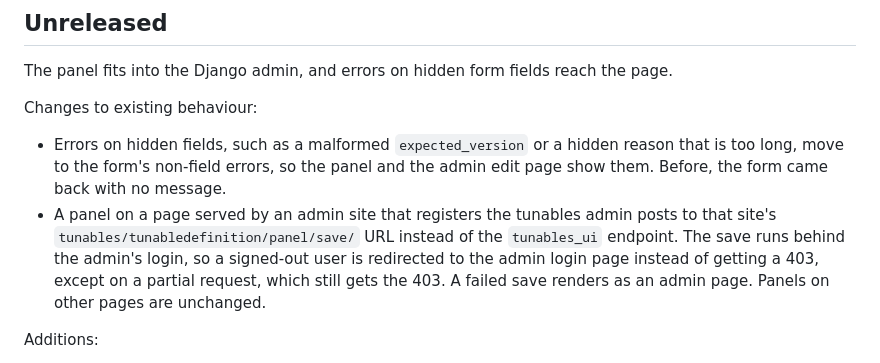
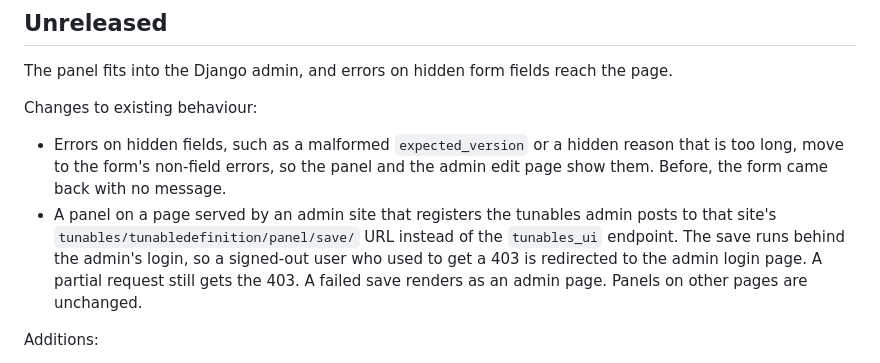
Before and after one commit to ekiourk/django-tunables, a Markdown page: CHANGELOG.md, the part around the change. Drawn GitHub-style.

Commit message:
Tidy wording in the embedding docs and changelog

```diff
--- a/CHANGELOG.md
+++ b/CHANGELOG.md
@@ -11,10 +11,9 @@ Changes to existing behaviour:
   show them. Before, the form came back with no message.
 - A panel on a page served by an admin site that registers the tunables admin posts to
   that site's `tunables/tunabledefinition/panel/save/` URL instead of the `tunables_ui`
-  endpoint. The save runs behind the admin's login, so a signed-out user is redirected to
-  the admin login page instead of getting a 403, except on a partial request, which still
-  gets the 403. A failed save renders as an admin page.
-  Panels on other pages are unchanged.
+  endpoint. The save runs behind the admin's login, so a signed-out user who used to get a
+  403 is redirected to the admin login page. A partial request still gets the 403. A
+  failed save renders as an admin page. Panels on other pages are unchanged.
 
 Additions:
 
```
Also changed, not shown: docs/embedding.md (+11 -12 lines).
